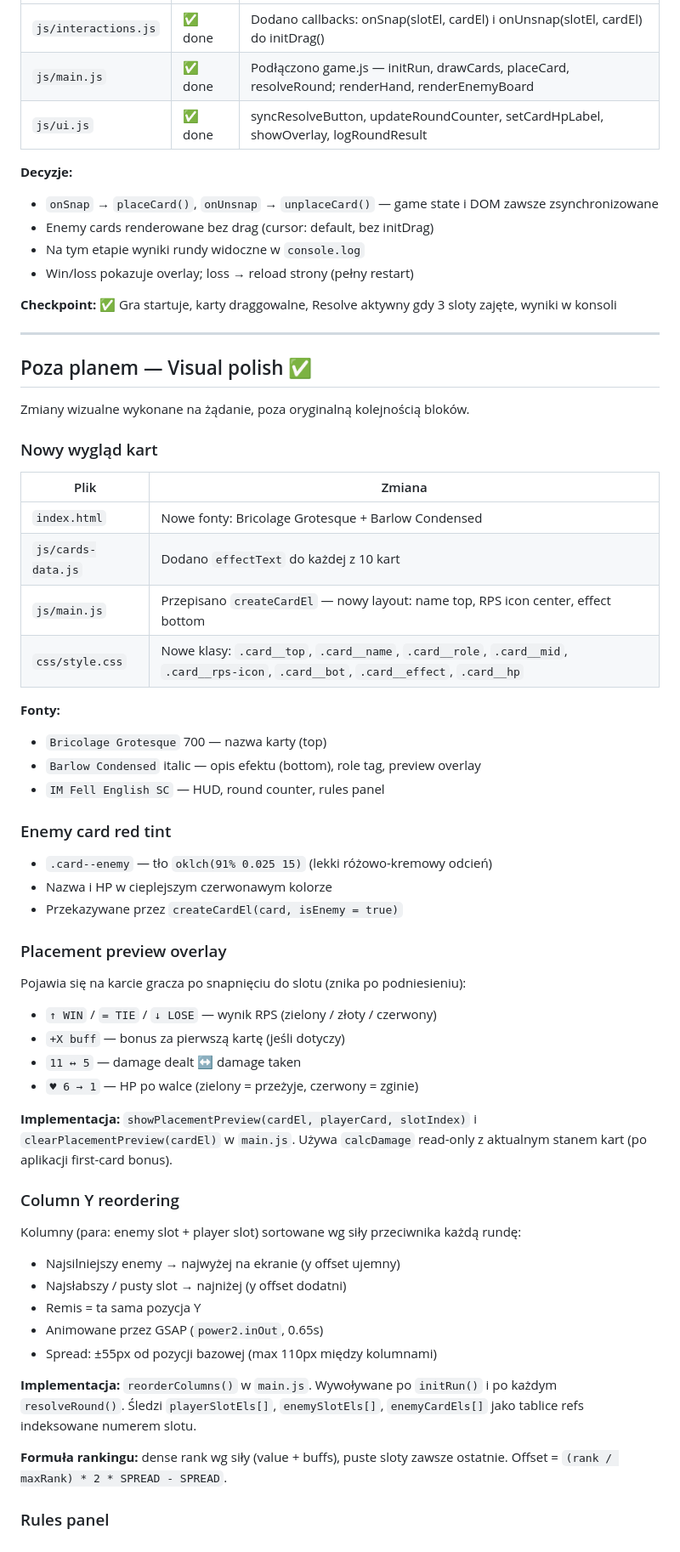
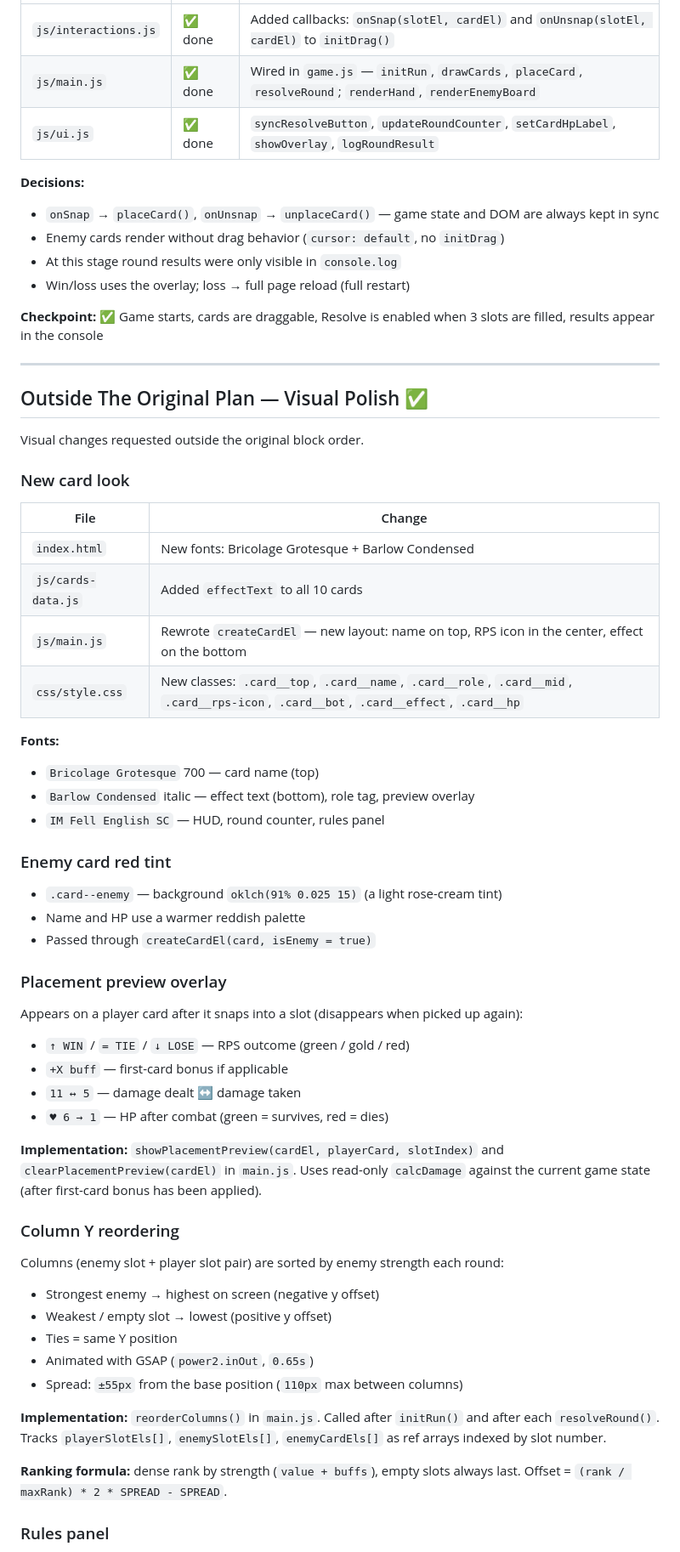
Before and after one commit to edrache/card-system-html, a Markdown page: docs/RPS/progress.md, the part around one of its changes. Shown at 85% size. Rendered like a GitHub page.

```diff
--- a/docs/RPS/progress.md
+++ b/docs/RPS/progress.md
@@ -68,59 +68,59 @@ Plan source: `docs/prototype-implementation-plan.md`
 |---|---|---|
-| `js/interactions.js` | ✅ done | Dodano callbacks: onSnap(slotEl, cardEl) i onUnsnap(slotEl, cardEl) do initDrag() |
-| `js/main.js` | ✅ done | Podłączono game.js — initRun, drawCards, placeCard, resolveRound; renderHand, renderEnemyBoard |
-| `js/ui.js` | ✅ done | syncResolveButton, updateRoundCounter, setCardHpLabel, showOverlay, logRoundResult |
+| `js/interactions.js` | ✅ done | Added callbacks: `onSnap(slotEl, cardEl)` and `onUnsnap(slotEl, cardEl)` to `initDrag()` |
+| `js/main.js` | ✅ done | Wired in `game.js` — `initRun`, `drawCards`, `placeCard`, `resolveRound`; `renderHand`, `renderEnemyBoard` |
+| `js/ui.js` | ✅ done | `syncResolveButton`, `updateRoundCounter`, `setCardHpLabel`, `showOverlay`, `logRoundResult` |
 
-**Decyzje:**
-- `onSnap` → `placeCard()`, `onUnsnap` → `unplaceCard()` — game state i DOM zawsze zsynchronizowane
-- Enemy cards renderowane bez drag (cursor: default, bez initDrag)
-- Na tym etapie wyniki rundy widoczne w `console.log`
-- Win/loss pokazuje overlay; loss → reload strony (pełny restart)
+**Decisions:**
+- `onSnap` → `placeCard()`, `onUnsnap` → `unplaceCard()` — game state and DOM are always kept in sync
+- Enemy cards render without drag behavior (`cursor: default`, no `initDrag`)
+- At this stage round results were only visible in `console.log`
+- Win/loss uses the overlay; loss → full page reload (full restart)
 
-**Checkpoint:** ✅ Gra startuje, karty draggowalne, Resolve aktywny gdy 3 sloty zajęte, wyniki w konsoli
+**Checkpoint:** ✅ Game starts, cards are draggable, Resolve is enabled when 3 slots are filled, results appear in the console
 
 ---
 
-## Poza planem — Visual polish ✅
+## Outside The Original Plan — Visual Polish ✅
 
-Zmiany wizualne wykonane na żądanie, poza oryginalną kolejnością bloków.
+Visual changes requested outside the original block order.
 
-### Nowy wygląd kart
-| Plik | Zmiana |
+### New card look
+| File | Change |
 |---|---|
-| `index.html` | Nowe fonty: Bricolage Grotesque + Barlow Condensed |
-| `js/cards-data.js` | Dodano `effectText` do każdej z 10 kart |
-| `js/main.js` | Przepisano `createCardEl` — nowy layout: name top, RPS icon center, effect bottom |
-| `css/style.css` | Nowe klasy: `.card__top`, `.card__name`, `.card__role`, `.card__mid`, `.card__rps-icon`, `.card__bot`, `.card__effect`, `.card__hp` |
+| `index.html` | New fonts: Bricolage Grotesque + Barlow Condensed |
+| `js/cards-data.js` | Added `effectText` to all 10 cards |
+| `js/main.js` | Rewrote `createCardEl` — new layout: name on top, RPS icon in the center, effect on the bottom |
+| `css/style.css` | New classes: `.card__top`, `.card__name`, `.card__role`, `.card__mid`, `.card__rps-icon`, `.card__bot`, `.card__effect`, `.card__hp` |
 
-**Fonty:**
-- `Bricolage Grotesque` 700 — nazwa karty (top)
-- `Barlow Condensed` italic — opis efektu (bottom), role tag, preview overlay
+**Fonts:**
+- `Bricolage Grotesque` 700 — card name (top)
+- `Barlow Condensed` italic — effect text (bottom), role tag, preview overlay
 - `IM Fell English SC` — HUD, round counter, rules panel
 
 ### Enemy card red tint
-- `.card--enemy` — tło `oklch(91% 0.025 15)` (lekki różowo-kremowy odcień)
-- Nazwa i HP w cieplejszym czerwonawym kolorze
-- Przekazywane przez `createCardEl(card, isEnemy = true)`
+- `.card--enemy` — background `oklch(91% 0.025 15)` (a light rose-cream tint)
+- Name and HP use a warmer reddish palette
+- Passed through `createCardEl(card, isEnemy = true)`
 
 ### Placement preview overlay
-Pojawia się na karcie gracza po snapnięciu do slotu (znika po podniesieniu):
-- `↑ WIN` / `= TIE` / `↓ LOSE` — wynik RPS (zielony / złoty / czerwony)
-- `+X buff` — bonus za pierwszą kartę (jeśli dotyczy)
+Appears on a player card after it snaps into a slot (disappears when picked up again):
+- `↑ WIN` / `= TIE` / `↓ LOSE` — RPS outcome (green / gold / red)
+- `+X buff` — first-card bonus if applicable
 - `11 ↔ 5` — damage dealt ↔ damage taken
-- `♥ 6 → 1` — HP po walce (zielony = przeżyje, czerwony = zginie)
+- `♥ 6 → 1` — HP after combat (green = survives, red = dies)
 
-**Implementacja:** `showPlacementPreview(cardEl, playerCard, slotIndex)` i `clearPlacementPreview(cardEl)` w `main.js`. Używa `calcDamage` read-only z aktualnym stanem kart (po aplikacji first-card bonus).
+**Implementation:** `showPlacementPreview(cardEl, playerCard, slotIndex)` and `clearPlacementPreview(cardEl)` in `main.js`. Uses read-only `calcDamage` against the current game state (after first-card bonus has been applied).
 
 ### Column Y reordering
-Kolumny (para: enemy slot + player slot) sortowane wg siły przeciwnika każdą rundę:
-- Najsilniejszy enemy → najwyżej na ekranie (y offset ujemny)
-- Najsłabszy / pusty slot → najniżej (y offset dodatni)
-- Remis = ta sama pozycja Y
-- Animowane przez GSAP (`power2.inOut`, 0.65s)
-- Spread: ±55px od pozycji bazowej (max 110px między kolumnami)
+Columns (enemy slot + player slot pair) are sorted by enemy strength each round:
+- Strongest enemy → highest on screen (negative y offset)
+- Weakest / empty slot → lowest (positive y offset)
+- Ties = same Y position
+- Animated with GSAP (`power2.inOut`, `0.65s`)
+- Spread: `±55px` from the base position (`110px` max between columns)
 
-**Implementacja:** `reorderColumns()` w `main.js`. Wywoływane po `initRun()` i po każdym `resolveRound()`. Śledzi `playerSlotEls[]`, `enemySlotEls[]`, `enemyCardEls[]` jako tablice refs indeksowane numerem slotu.
+**Implementation:** `reorderColumns()` in `main.js`. Called after `initRun()` and after each `resolveRound()`. Tracks `playerSlotEls[]`, `enemySlotEls[]`, `enemyCardEls[]` as ref arrays indexed by slot number.
 
-**Formuła rankingu:** dense rank wg siły (value + buffs), puste sloty zawsze ostatnie. Offset = `(rank / maxRank) * 2 * SPREAD - SPREAD`.
+**Ranking formula:** dense rank by strength (`value + buffs`), empty slots always last. Offset = `(rank / maxRank) * 2 * SPREAD - SPREAD`.
 
 ### Rules panel
```
Also changed, not shown: other parts of docs/RPS/progress.md (+99 -99 lines).
